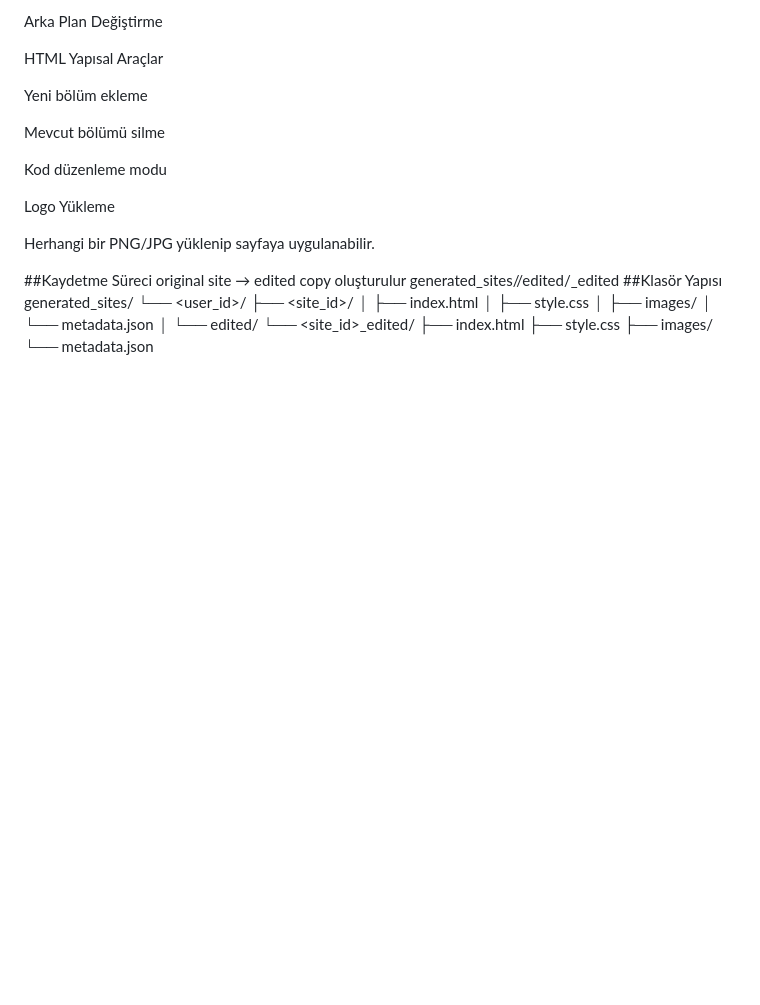
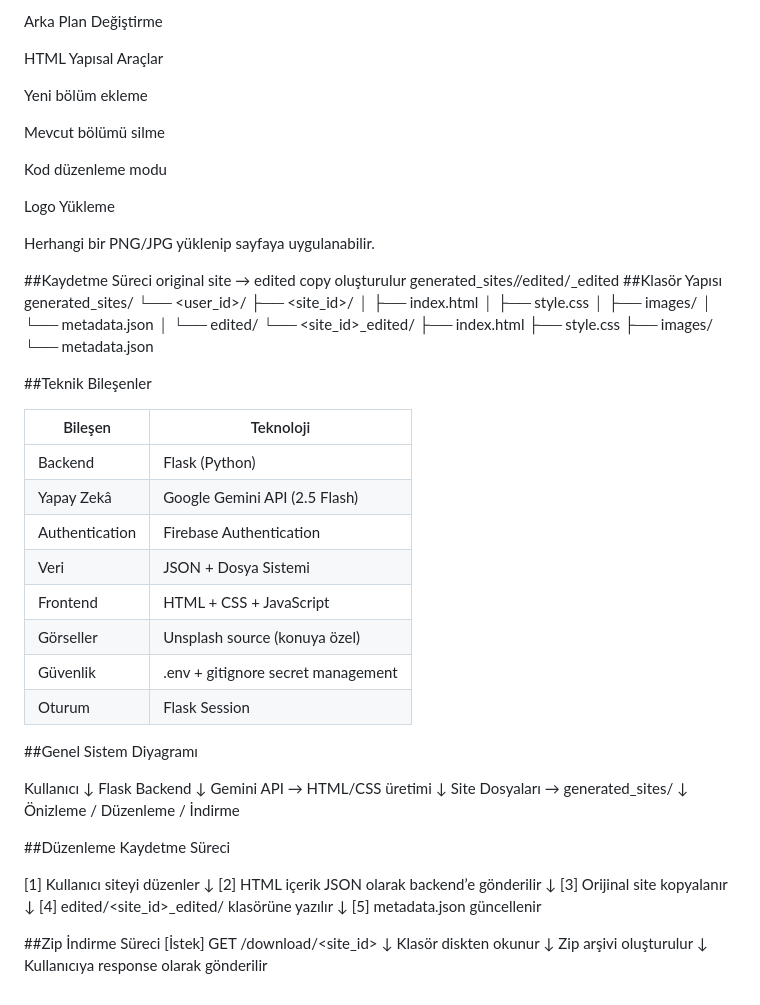
Before and after one commit to iamteamstar/autoWebBuilder, a Markdown page: README.md, the part around the change. Rendered like a GitHub page; blank space fills up the shorter version.

```diff
--- a/README.md
+++ b/README.md
@@ -159,3 +159,49 @@ generated_sites/
                      ├── style.css
                      ├── images/
                      └── metadata.json
+
+##Teknik Bileşenler
+
+| Bileşen        | Teknoloji                          |
+| -------------- | ---------------------------------- |
+| Backend        | Flask (Python)                     |
+| Yapay Zekâ     | Google Gemini API (2.5 Flash)      |
+| Authentication | Firebase Authentication            |
+| Veri           | JSON + Dosya Sistemi               |
+| Frontend       | HTML + CSS + JavaScript            |
+| Görseller      | Unsplash source (konuya özel)      |
+| Güvenlik       | .env + gitignore secret management |
+| Oturum         | Flask Session                      |
+
+##Genel Sistem Diyagramı
+
+Kullanıcı
+   ↓
+Flask Backend
+   ↓
+Gemini API → HTML/CSS üretimi
+   ↓
+Site Dosyaları → generated_sites/
+   ↓
+Önizleme / Düzenleme / İndirme
+
+##Düzenleme Kaydetme Süreci
+
+[1] Kullanıcı siteyi düzenler
+      ↓
+[2] HTML içerik JSON olarak backend’e gönderilir
+      ↓
+[3] Orijinal site kopyalanır
+      ↓
+[4] edited/<site_id>_edited/ klasörüne yazılır
+      ↓
+[5] metadata.json güncellenir
+
+##Zip İndirme Süreci
+[İstek] GET /download/<site_id>
+      ↓
+Klasör diskten okunur
+      ↓
+Zip arşivi oluşturulur
+      ↓
+Kullanıcıya response olarak gönderilir
```
